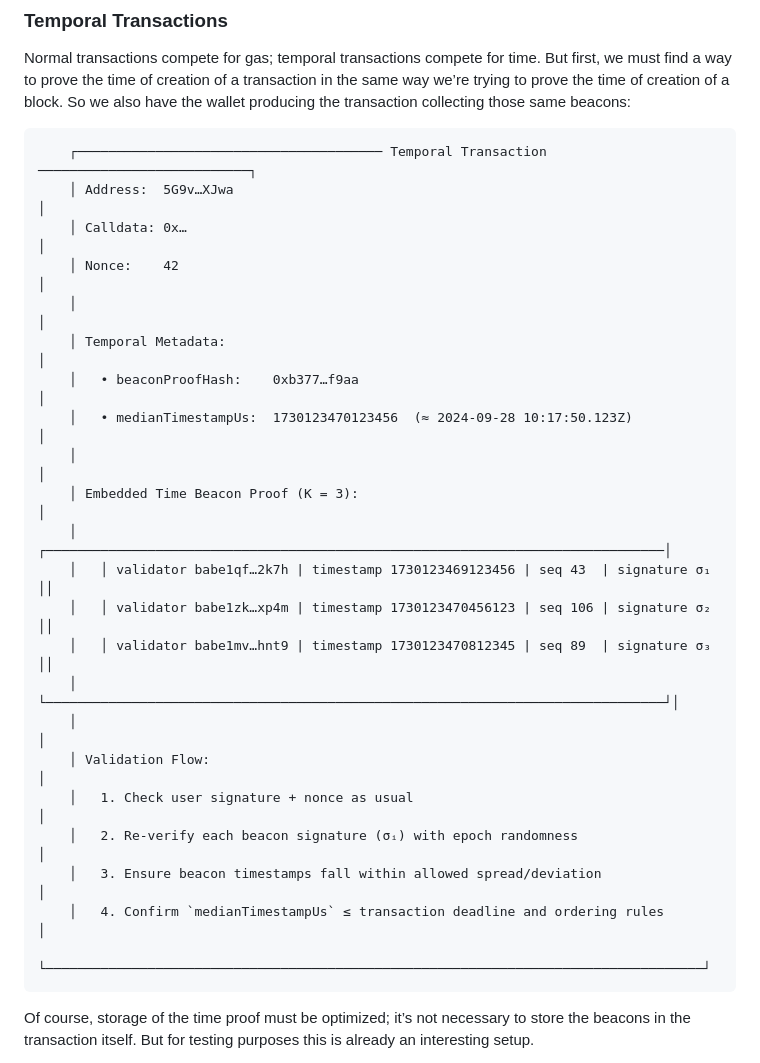
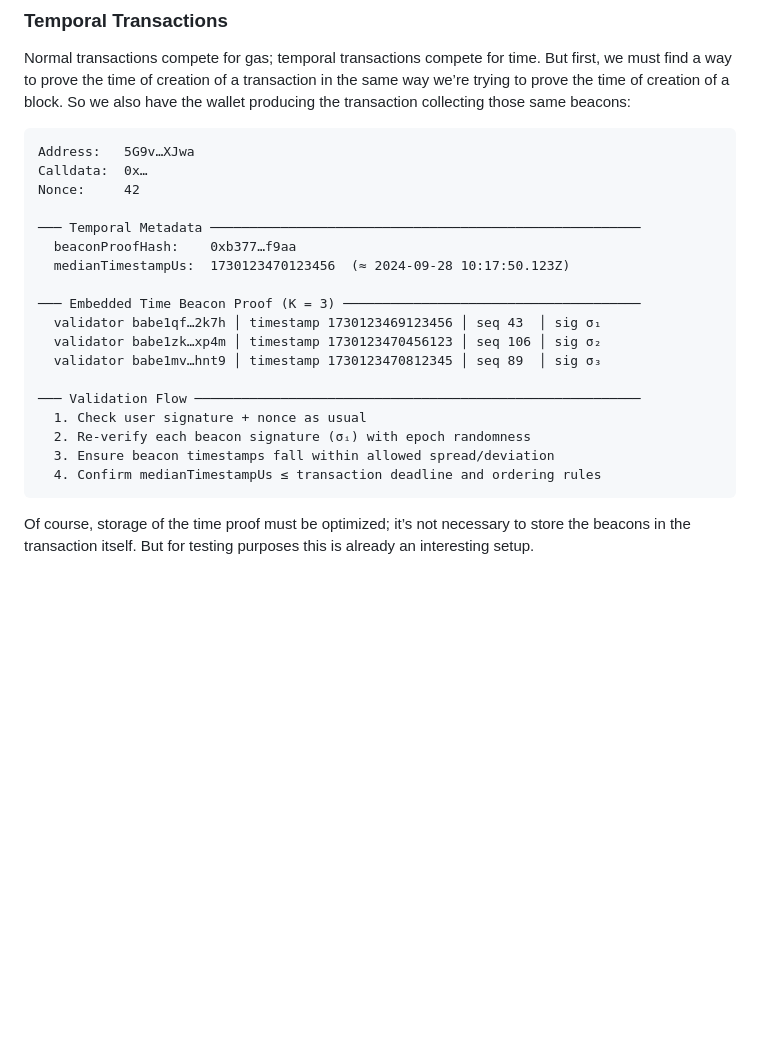
Before and after one commit to Roko-Network/roko-kb, a Markdown page: articles/of-time-and-stamps.md, the part around the change. GitHub-like rendering; blank space fills up the shorter version.

Commit message:
Convert Temporal Transaction ASCII diagram to box format
Use new box:Title code fence for cleaner rendering:
- Removes ASCII box-drawing clutter
- Uses section dividers with unicode lines
- Title rendered in styled header

````diff
--- a/articles/of-time-and-stamps.md
+++ b/articles/of-time-and-stamps.md
@@ -213,29 +213,25 @@ The idea behind this new kind of transaction is to add a proof of signing time d
 
 Normal transactions compete for gas; temporal transactions compete for time. But first, we must find a way to prove the time of creation of a transaction in the same way we’re trying to prove the time of creation of a block. So we also have the wallet producing the transaction collecting those same beacons:
 
-```text
-    ┌─────────────────────────────────────── Temporal Transaction ───────────────────────────┐
-    │ Address:  5G9v…XJwa                                                                 │
-    │ Calldata: 0x…                                                                      │
-    │ Nonce:    42                                                                       │
-    │                                                                                   │
-    │ Temporal Metadata:                                                                │
-    │   • beaconProofHash:    0xb377…f9aa                                               │
-    │   • medianTimestampUs:  1730123470123456  (≈ 2024‑09‑28 10:17:50.123Z)            │
-    │                                                                                   │
-    │ Embedded Time Beacon Proof (K = 3):                                               │
-    │   ┌───────────────────────────────────────────────────────────────────────────────│
-    │   │ validator babe1qf…2k7h | timestamp 1730123469123456 | seq 43  | signature σ₁ ││
-    │   │ validator babe1zk…xp4m | timestamp 1730123470456123 | seq 106 | signature σ₂ ││
-    │   │ validator babe1mv…hnt9 | timestamp 1730123470812345 | seq 89  | signature σ₃ ││
-    │   └───────────────────────────────────────────────────────────────────────────────┘│
-    │                                                                                   │
-    │ Validation Flow:                                                                  │
-    │   1. Check user signature + nonce as usual                                        │
-    │   2. Re‑verify each beacon signature (σᵢ) with epoch randomness                   │
-    │   3. Ensure beacon timestamps fall within allowed spread/deviation                │
-    │   4. Confirm `medianTimestampUs` ≤ transaction deadline and ordering rules        │
-    └────────────────────────────────────────────────────────────────────────────────────┘
+```box:Temporal Transaction
+Address:   5G9v…XJwa
+Calldata:  0x…
+Nonce:     42
+
+─── Temporal Metadata ───────────────────────────────────────────────────────
+  beaconProofHash:    0xb377…f9aa
+  medianTimestampUs:  1730123470123456  (≈ 2024-09-28 10:17:50.123Z)
+
+─── Embedded Time Beacon Proof (K = 3) ──────────────────────────────────────
+  validator babe1qf…2k7h │ timestamp 1730123469123456 │ seq 43  │ sig σ₁
+  validator babe1zk…xp4m │ timestamp 1730123470456123 │ seq 106 │ sig σ₂
+  validator babe1mv…hnt9 │ timestamp 1730123470812345 │ seq 89  │ sig σ₃
+
+─── Validation Flow ─────────────────────────────────────────────────────────
+  1. Check user signature + nonce as usual
+  2. Re-verify each beacon signature (σᵢ) with epoch randomness
+  3. Ensure beacon timestamps fall within allowed spread/deviation
+  4. Confirm medianTimestampUs ≤ transaction deadline and ordering rules
 ```
 
 Of course, storage of the time proof must be optimized; it’s not necessary to store the beacons in the transaction itself. But for testing purposes this is already an interesting setup.
````
